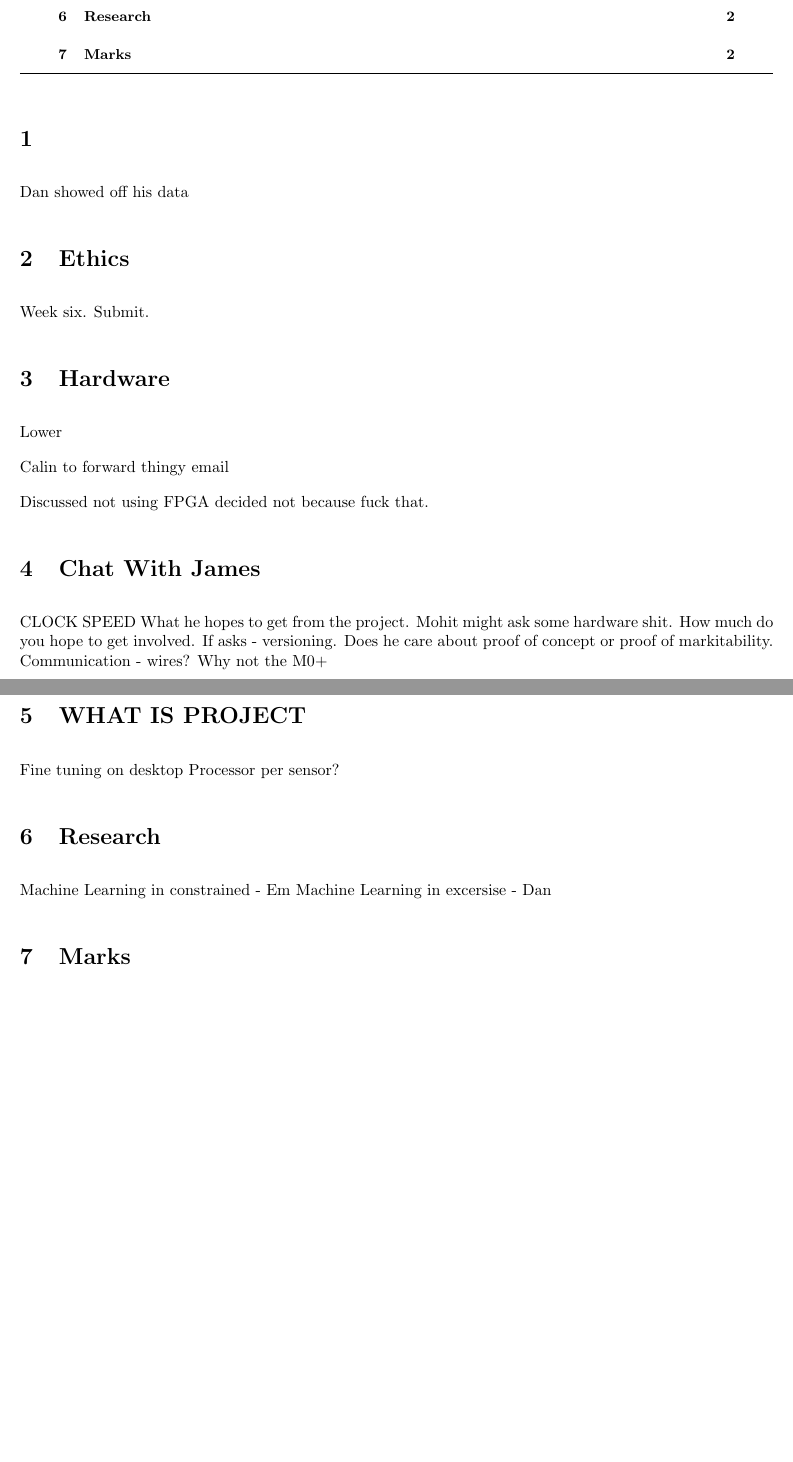
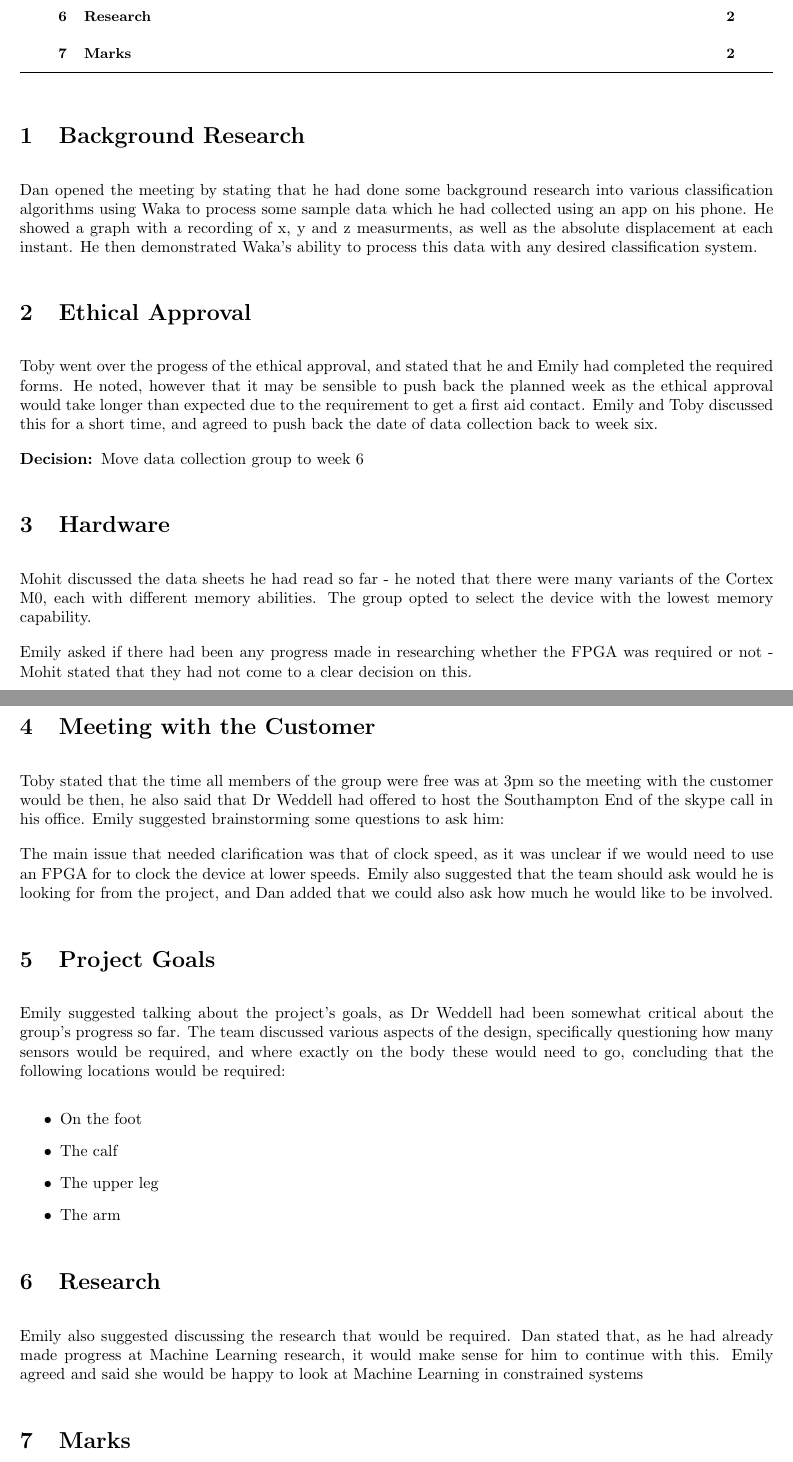
Before and after one commit to EmilyShepherd/gdp-docs, a LaTeX document (2015-10-13.tex): two parts of pages 1 and 2 of 2, joined at a grey line, cut so that both start at the same text, the shorter picture padded with empty space. Compiled offline with pdfLaTeX.

Commit message:
Rough version of completed minutes

```diff
--- a/2015-10-13.tex
+++ b/2015-10-13.tex
@@ -23,36 +23,51 @@
 \location{Zepler Level 3 Labs}
 \maketitle
 
-\topic{}
-Dan showed off his data
+\topic{Background Research}
+Dan opened the meeting by stating that he had done some background research into various classification
+algorithms using Waka to process some sample data which he had collected using an app on his phone. He
+showed a graph with a recording of x, y and z measurments, as well as the absolute displacement at each
+instant. He then demonstrated Waka's ability to process this data with any desired classification system.
 
-\topic{Ethics}
+\topic{Ethical Approval}
+Toby went over the progess of the ethical approval, and stated that he and Emily had completed the required
+forms. He noted, however that it may be sensible to push back the planned week as the ethical approval would
+take longer than expected due to the requirement to get a first aid contact. Emily and Toby discussed this
+for a short time, and agreed to push back the date of data collection back to week six.
 
-Week six. Submit.
+\decision*{Move data collection group to week 6}
 
 \topic{Hardware}
-Lower
+Mohit discussed the data sheets he had read so far - he noted that there were many variants of the Cortex M0,
+each with different memory abilities. The group opted to select the device with the lowest memory capability.
 
-Calin to forward thingy email
+Emily asked if there had been any progress made in researching whether the FPGA was required or not - Mohit
+stated that they had not come to a clear decision on this.
 
-Discussed not using FPGA decided not because fuck that.
+\topic{Meeting with the Customer}
+Toby stated that the time all members of the group were free was at 3pm so the meeting with the customer
+would be then, he also said that Dr Weddell had offered to host the Southampton End of the skype call in
+his office. Emily suggested brainstorming some questions to ask him:
 
-\topic{Chat With James}
-CLOCK SPEED
-What he hopes to get from the project.
-Mohit might ask some hardware shit.
-How much do you hope to get involved.
-If asks - versioning.
-Does he care about proof of concept or proof of markitability.
-Communication - wires?
-Why not the M0+
+The main issue that needed clarification was that of clock speed, as it was unclear if we would need to use
+an FPGA for to clock the device at lower speeds. Emily also suggested that the team should ask would he
+is looking for from the project, and Dan added that we could also ask how much he would like to be involved.
 
-\topic{WHAT IS PROJECT}
-Fine tuning on desktop
-Processor per sensor?
+\topic{Project Goals}
+Emily suggested talking about the project's goals, as Dr Weddell had been somewhat critical about the group's
+progress so far. The team discussed various aspects of the design, specifically questioning how many sensors
+would be required, and where exactly on the body these would need to go, concluding that the following
+locations would be required:
+\begin{itemize}
+	\item On the foot
+	\item The calf
+	\item The upper leg
+	\item The arm
+\end{itemize}
 
 \topic{Research}
-Machine Learning in constrained - Em
-Machine Learning in excersise - Dan
+Emily also suggested discussing the research that would be required. Dan stated that, as he had already made
+progress at Machine Learning research, it would make sense for him to continue with this. Emily agreed and
+said she would be happy to look at Machine Learning in constrained systems
 
 \topic{Marks}
```
Also changed, not shown: 2015-10-13.tex (18 more changed lines).
